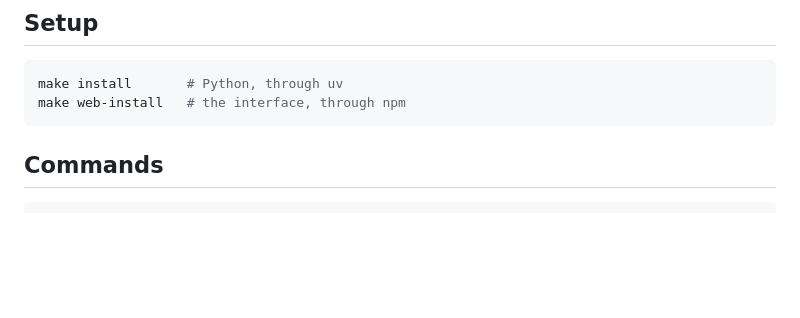
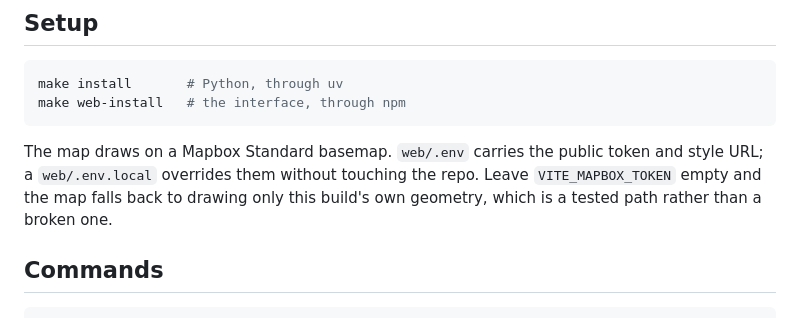
Before and after one commit to stiles/feelslike.la, a Markdown page: README.md, the part around the change. Drawn GitHub-style; blank space fills up the shorter version.

````diff
--- a/README.md
+++ b/README.md
@@ -30,6 +30,11 @@ deployment, milestone 4, are not built.
 make install       # Python, through uv
 make web-install   # the interface, through npm
 ```
+
+The map draws on a Mapbox Standard basemap. `web/.env` carries the public token and style
+URL; a `web/.env.local` overrides them without touching the repo. Leave
+`VITE_MAPBOX_TOKEN` empty and the map falls back to drawing only this build's own
+geometry, which is a tested path rather than a broken one.
 
 ## Commands
 
````
Also changed, not shown: docs/interface.md (+49 -22 lines), docs/images/interface-desktop.png, docs/images/interface-mobile.png, docs/images/interface-no-basemap.png (added), 8 other files.
